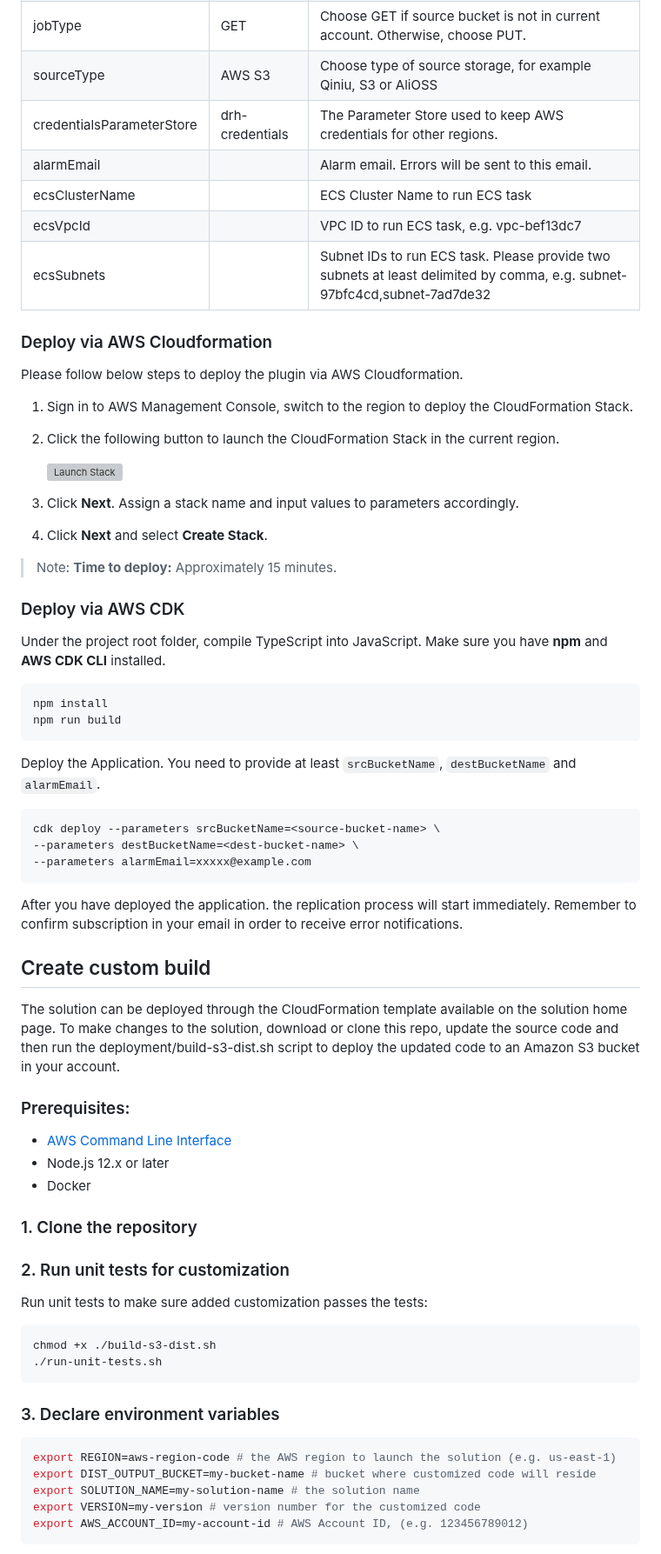
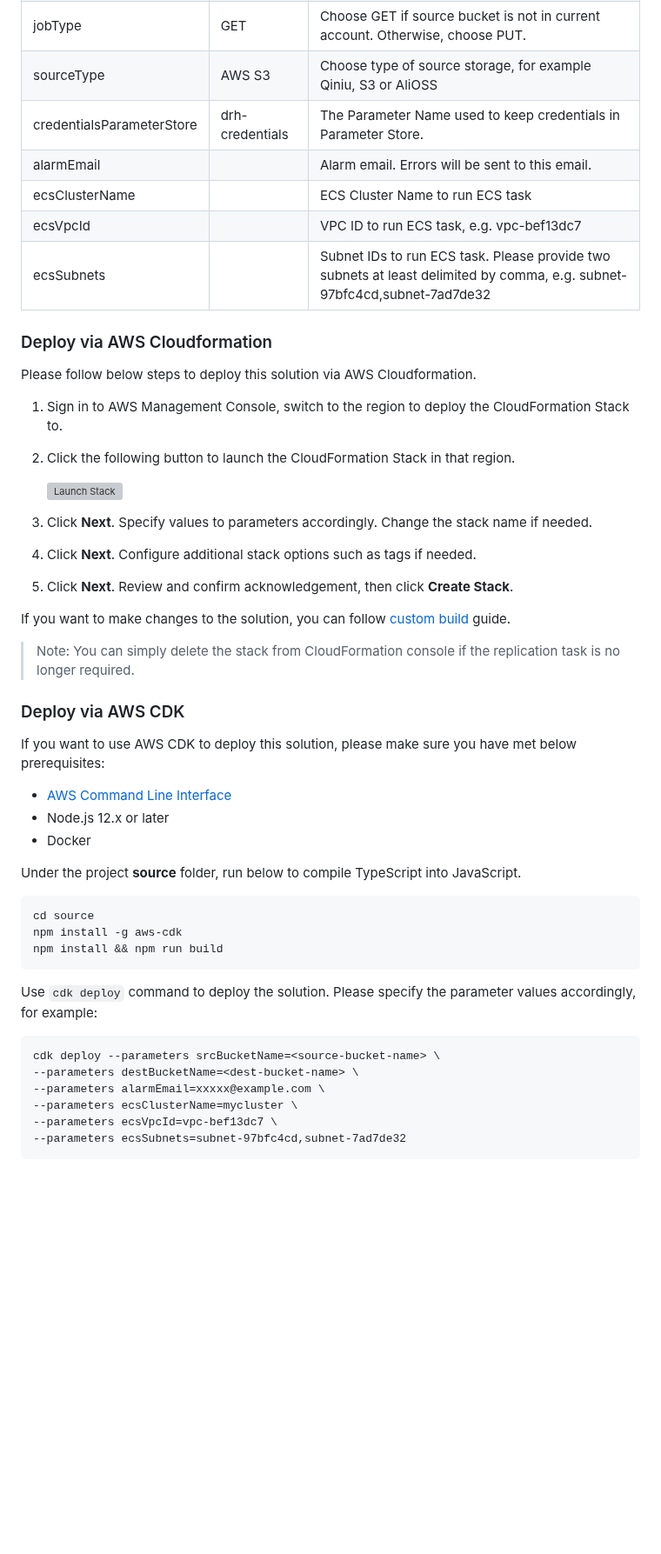
Before and after one commit to awslabs/amazon-s3-data-replication-hub-plugin, a Markdown page: README.md, the part around one of its changes. Shown at 87% size. Rendered like a GitHub page; blank space fills up the shorter version; grey boxes are pictures that could not be loaded.

````diff
--- a/README.md
+++ b/README.md
@@ -90,7 +76,7 @@ The following are the all allowed parameters:
 | destBucketPrefix          | ''               | Destination bucket prefix. The application will upload to certain prefix.                                                 |
 | jobType                   | GET              | Choose GET if source bucket is not in current account. Otherwise, choose PUT.                                             |
 | sourceType                | AWS S3           | Choose type of source storage, for example Qiniu, S3 or AliOSS                                                            |
-| credentialsParameterStore | drh-credentials  | The Parameter Store used to keep AWS credentials for other regions.                                                       |
+| credentialsParameterStore | drh-credentials  | The Parameter Name used to keep credentials in Parameter Store.                                                  |
 | alarmEmail                | <requires input> | Alarm email. Errors will be sent to this email.                                                                           |
 | ecsClusterName            | <requires input> | ECS Cluster Name to run ECS task                                                                                          |
 | ecsVpcId                  | <requires input> | VPC ID to run ECS task, e.g. vpc-bef13dc7                                                                                 |
@@ -99,68 +85,48 @@ The following are the all allowed parameters:
 
 ### Deploy via AWS Cloudformation
 
-Please follow below steps to deploy the plugin via AWS Cloudformation.
+Please follow below steps to deploy this solution via AWS Cloudformation.
 
-1. Sign in to AWS Management Console, switch to the region to deploy the CloudFormation Stack.
+1. Sign in to AWS Management Console, switch to the region to deploy the CloudFormation Stack to.
 
-1. Click the following button to launch the CloudFormation Stack in the current region.
+1. Click the following button to launch the CloudFormation Stack in that region.
 
     [![Launch Stack](launch-stack.svg)](https://console.aws.amazon.com/cloudformation/home#/stacks/create/template?stackName=DataReplicationS3Stack&templateURL=https://drh-solution.s3-us-west-2.amazonaws.com/Aws-data-replication-component-s3/v1.0.0/Aws-data-replication-component-s3.template)
 
-1. Click **Next**. Assign a stack name and input values to parameters accordingly.
+1. Click **Next**. Specify values to parameters accordingly. Change the stack name if needed.
 
-1. Click **Next** and select **Create Stack**.
+1. Click **Next**. Configure additional stack options such as tags if needed.
 
-> Note: **Time to deploy:** Approximately 15 minutes.
+1. Click **Next**. Review and confirm acknowledgement,  then click **Create Stack**.
 
+If you want to make changes to the solution, you can follow [custom build](CUSTOM_BUILD.md) guide.
+
+> Note: You can simply delete the stack from CloudFormation console if the replication task is no longer required.
 
 ### Deploy via AWS CDK
 
-Under the project root folder, compile TypeScript into JavaScript. Make sure you have **npm** and **AWS CDK CLI** installed.
+If you want to use AWS CDK to deploy this solution, please make sure you have met below prerequisites:
+
+* [AWS Command Line Interface](https://aws.amazon.com/cli/)
+* Node.js 12.x or later
+* Docker
+
+Under the project **source** folder, run below to compile TypeScript into JavaScript.
 
 ```
-npm install
-npm run build
+cd source
+npm install -g aws-cdk
+npm install && npm run build
 ```
 
-Deploy the Application. You need to provide at least `srcBucketName`, `destBucketName` and `alarmEmail`.
+Use `cdk deploy` command to deploy the solution. Please specify the parameter values accordingly, for example:
 
 ```
 cdk deploy --parameters srcBucketName=<source-bucket-name> \
 --parameters destBucketName=<dest-bucket-name> \
---parameters alarmEmail=xxxxx@example.com
+--parameters alarmEmail=xxxxx@example.com \
+--parameters ecsClusterName=mycluster \
+--parameters ecsVpcId=vpc-bef13dc7 \
+--parameters ecsSubnets=subnet-97bfc4cd,subnet-7ad7de32
 ```
 
-After you have deployed the application. the replication process will start immediately. Remember to confirm subscription
-in your email in order to receive error notifications.
-
-
-## Create custom build
-
-The solution can be deployed through the CloudFormation template available on the solution home page.
-To make changes to the solution, download or clone this repo, update the source code and then run the deployment/build-s3-dist.sh script to deploy the updated code to an Amazon S3 bucket in your account.
-
-### Prerequisites:
-* [AWS Command Line Interface](https://aws.amazon.com/cli/)
-* Node.js 12.x or later
-* Docker
-
-### 1. Clone the repository
-
-### 2. Run unit tests for customization
-Run unit tests to make sure added customization passes the tests:
-
-```bash
-chmod +x ./build-s3-dist.sh
-./run-unit-tests.sh
-```
-
-### 3. Declare environment variables
-```bash
-export REGION=aws-region-code # the AWS region to launch the solution (e.g. us-east-1)
-export DIST_OUTPUT_BUCKET=my-bucket-name # bucket where customized code will reside
-export SOLUTION_NAME=my-solution-name # the solution name
-export VERSION=my-version # version number for the customized code
-export AWS_ACCOUNT_ID=my-account-id # AWS Account ID, (e.g. 123456789012)
-```
-
````
Also changed, not shown: other parts of README.md (+17 -56 lines), CUSTOM_BUILD.md (added, +55 -0 lines), s3-plugin-architect.png.
